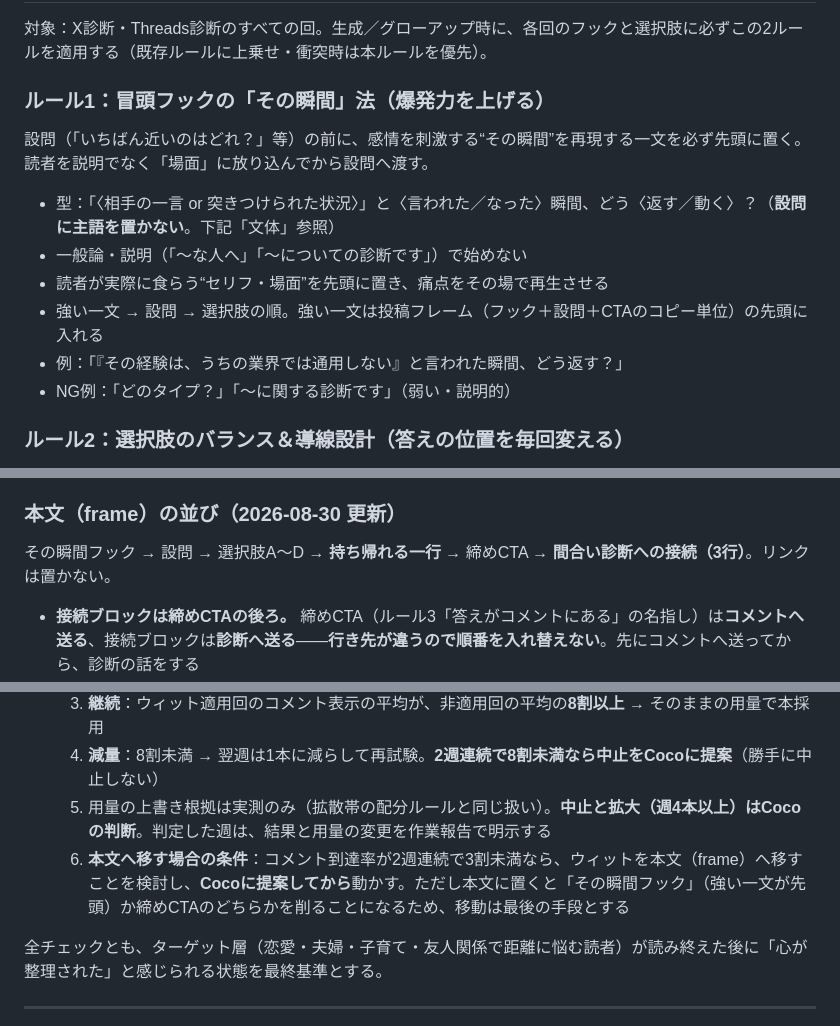
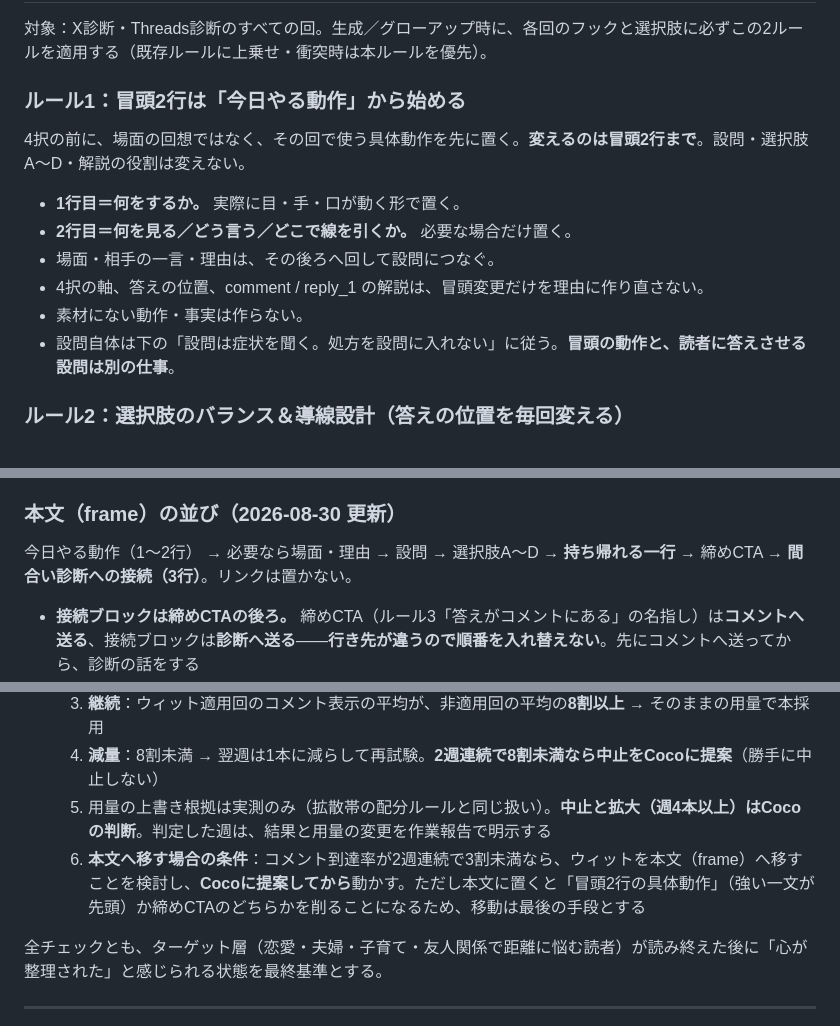
Before and after one commit to Coco930118/weekly, a Markdown page: rules/shindan.md, 3 parts joined by grey strips. GitHub-like rendering.

Commit message:
Replace diagnosis scene-first hook with action-first opening

```diff
--- a/rules/shindan.md
+++ b/rules/shindan.md
@@ -10,15 +10,14 @@
 
 対象：X診断・Threads診断のすべての回。生成／グローアップ時に、各回のフックと選択肢に必ずこの2ルールを適用する（既存ルールに上乗せ・衝突時は本ルールを優先）。
 
-### ルール1：冒頭フックの「その瞬間」法（爆発力を上げる）
-設問（「いちばん近いのはどれ？」等）の前に、感情を刺激する“その瞬間”を再現する一文を必ず先頭に置く。読者を説明でなく「場面」に放り込んでから設問へ渡す。
-- 型：「〈相手の一言 or 突きつけられた状況〉」と〈言われた／なった〉瞬間、どう〈返す／動く〉？（**設問に主語を置かない**。下記「文体」参照）
-- 一般論・説明（「〜な人へ」「〜についての診断です」）で始めない
-- 読者が実際に食らう“セリフ・場面”を先頭に置き、痛点をその場で再生させる
-- 強い一文 → 設問 → 選択肢の順。強い一文は投稿フレーム（フック＋設問＋CTAのコピー単位）の先頭に入れる
-- 例：「『その経験は、うちの業界では通用しない』と言われた瞬間、どう返す？」
-- NG例：「どのタイプ？」「〜に関する診断です」（弱い・説明的）
-
+### ルール1：冒頭2行は「今日やる動作」から始める
+4択の前に、場面の回想ではなく、その回で使う具体動作を先に置く。**変えるのは冒頭2行まで**。設問・選択肢A〜D・解説の役割は変えない。
+- **1行目＝何をするか。** 実際に目・手・口が動く形で置く。
+- **2行目＝何を見る／どう言う／どこで線を引くか。** 必要な場合だけ置く。
+- 場面・相手の一言・理由は、その後ろへ回して設問につなぐ。
+- 4択の軸、答えの位置、comment / reply_1 の解説は、冒頭変更だけを理由に作り直さない。
+- 素材にない動作・事実は作らない。
+- 設問自体は下の「設問は症状を聞く。処方を設問に入れない」に従う。**冒頭の動作と、読者に答えさせる設問は別の仕事**。
 ### ルール2：選択肢のバランス＆導線設計（答えの位置を毎回変える）
 - 【最重要・答えを固定しない】どれが“効く／理想”の選択肢かは、回ごとに変える。毎回同じ位置（例：いつもC・いつもD）を正解にしない
 - 【正解を1つに絞らない回も混ぜる】全部に一理ある／状況次第で答えが変わる回もあってよい。診断の面白さは「わたしはこれだ」という発見であって、“正解当て”ではない
@@ -335,7 +334,7 @@
 - 適用範囲：Threads診断の持ち帰れる一行。35投稿・noteへの展開は実測を見てからCocoに提案する
 
 ### 本文（frame）の並び（2026-08-30 更新）
-その瞬間フック → 設問 → 選択肢A〜D → **持ち帰れる一行** → 締めCTA → **間合い診断への接続（3行）**。リンクは置かない。
+今日やる動作（1〜2行） → 必要なら場面・理由 → 設問 → 選択肢A〜D → **持ち帰れる一行** → 締めCTA → **間合い診断への接続（3行）**。リンクは置かない。
 
 - **接続ブロックは締めCTAの後ろ。** 締めCTA（ルール3「答えがコメントにある」の名指し）は**コメントへ送る**、接続ブロックは**診断へ送る**——**行き先が違うので順番を入れ替えない**。先にコメントへ送ってから、診断の話をする
 - Threads本文は上限に対し**実測245〜286字**（接続の1行を含む）。**余裕はあるが、空いた枠を埋めない**——接続を3行108字から1行37字に落としたのは、余白が無かったからではなく**積まないため**（2026-09-01）
@@ -405,7 +404,7 @@ X診断の返信欄は **コメント②（処方の手順）を削除**し、
   3. **継続**：ウィット適用回のコメント表示の平均が、非適用回の平均の**8割以上** → そのままの用量で本採用
   4. **減量**：8割未満 → 翌週は1本に減らして再試験。**2週連続で8割未満なら中止をCocoに提案**（勝手に中止しない）
   5. 用量の上書き根拠は実測のみ（拡散帯の配分ルールと同じ扱い）。**中止と拡大（週4本以上）はCocoの判断**。判定した週は、結果と用量の変更を作業報告で明示する
-  6. **本文へ移す場合の条件**：コメント到達率が2週連続で3割未満なら、ウィットを本文（frame）へ移すことを検討し、**Cocoに提案してから**動かす。ただし本文に置くと「その瞬間フック」（強い一文が先頭）か締めCTAのどちらかを削ることになるため、移動は最後の手段とする
+  6. **本文へ移す場合の条件**：コメント到達率が2週連続で3割未満なら、ウィットを本文（frame）へ移すことを検討し、**Cocoに提案してから**動かす。ただし本文に置くと「冒頭2行の具体動作」（強い一文が先頭）か締めCTAのどちらかを削ることになるため、移動は最後の手段とする
 
 全チェックとも、ターゲット層（恋愛・夫婦・子育て・友人関係で距離に悩む読者）が読み終えた後に「心が整理された」と感じられる状態を最終基準とする。
 
```
Also changed, not shown: other parts of rules/shindan.md (+2 -2 lines).
